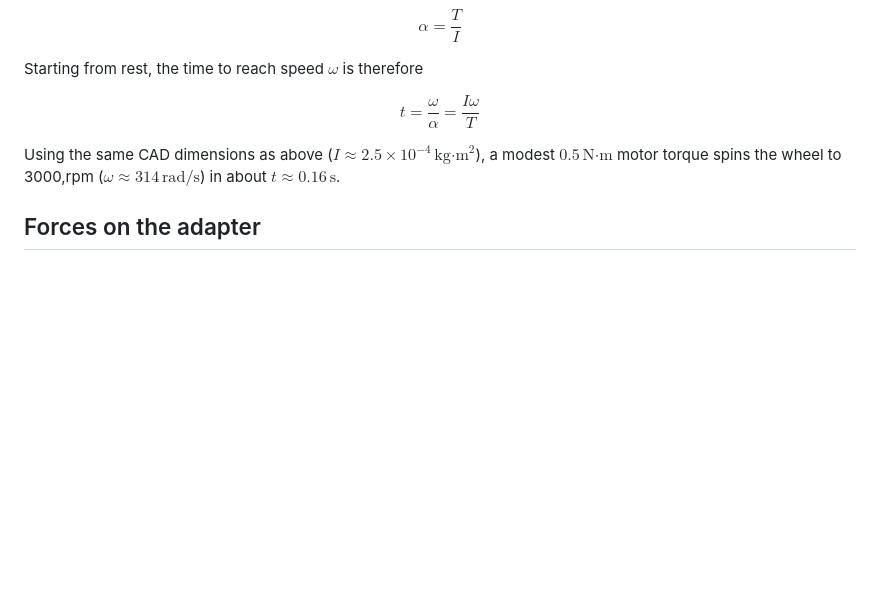
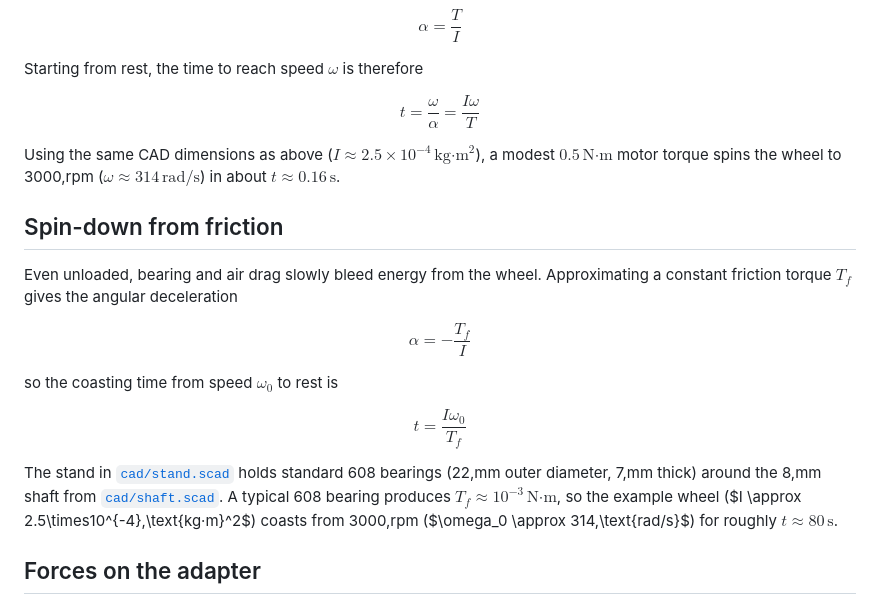
Before and after one commit to futuroptimist/flywheel, a Markdown page: docs/flywheel-physics.md, the part around the change. Rendered like a GitHub page; blank space fills up the shorter version.

Commit message:
docs: detail flywheel friction

```diff
--- a/docs/flywheel-physics.md
+++ b/docs/flywheel-physics.md
@@ -71,6 +71,24 @@ Using the same CAD dimensions as above ($I \approx 2.5\times10^{-4}\,\text{kg·m
 a modest $0.5\,\text{N·m}$ motor torque spins the wheel to
 3000\,rpm ($\omega \approx 314\,\text{rad/s}$) in about $t \approx 0.16\,\text{s}$.
 
+## Spin-down from friction
+
+Even unloaded, bearing and air drag slowly bleed energy from the wheel. Approximating a
+constant friction torque $T_f$ gives the angular deceleration
+
+$$\alpha = -\frac{T_f}{I}$$
+
+so the coasting time from speed $\omega_0$ to rest is
+
+$$t = \frac{I\omega_0}{T_f}$$
+
+The stand in [`cad/stand.scad`](../cad/stand.scad) holds standard 608 bearings (22\,mm outer
+diameter, 7\,mm thick) around the 8\,mm shaft from
+[`cad/shaft.scad`](../cad/shaft.scad).  A typical 608 bearing produces
+$T_f \approx 10^{-3}\,\text{N·m}$, so the example wheel ($I \approx
+2.5\times10^{-4}\,\text{kg·m}^2$) coasts from 3000\,rpm ($\omega_0 \approx
+314\,\text{rad/s}$) for roughly $t \approx 80\,\text{s}$.
+
 ## Forces on the adapter
 
 When you spin the wheel, torque $T$ from the motor or handle acts on the
```
